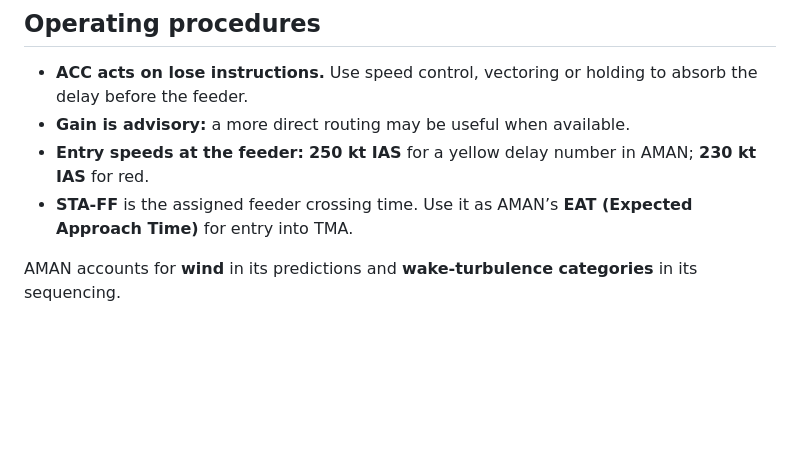
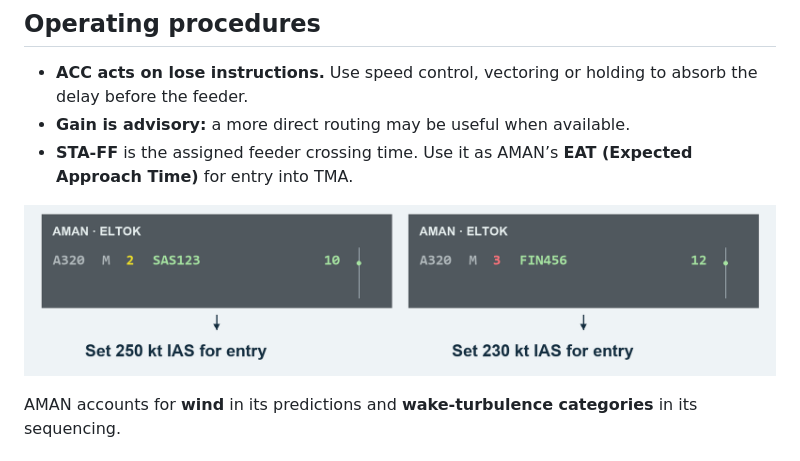
Before and after one commit to Kaskobiii/SAAMAN, a Markdown page: docs/controller-guide.md, the part around the change. GitHub-like rendering; pictures changed too: docs/images/acc-entry-speeds.png (added); blank space fills up the shorter version.

Commit message:
Show coloured AMAN delay numbers leading to feeder entry-speed actions

```diff
--- a/docs/controller-guide.md
+++ b/docs/controller-guide.md
@@ -8,8 +8,9 @@ Load the current DLL in every instance, with SAAMAN above TopSky. Select ESSA AR
 
 - **ACC acts on lose instructions.** Use speed control, vectoring or holding to absorb the delay before the feeder.
 - **Gain is advisory:** a more direct routing may be useful when available.
-- **Entry speeds at the feeder:** **250 kt IAS** for a yellow delay number in AMAN; **230 kt IAS** for red.
 - **STA-FF** is the assigned feeder crossing time. Use it as AMAN’s **EAT (Expected Approach Time)** for entry into TMA.
+
+![AMAN feeder label examples: yellow delay number 2 means set 250 kt IAS for entry; red delay number 3 means set 230 kt IAS for entry](images/acc-entry-speeds.png)
 
 AMAN accounts for **wind** in its predictions and **wake-turbulence categories** in its sequencing.
 
```
Also changed, not shown: 5 other files.
